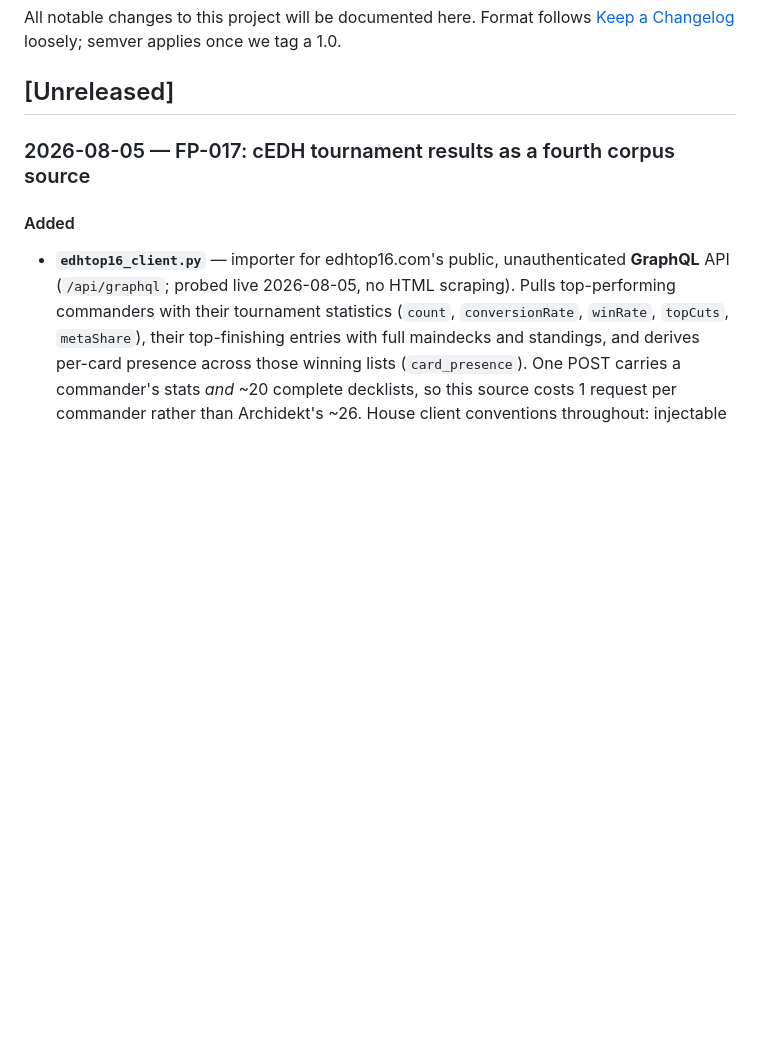
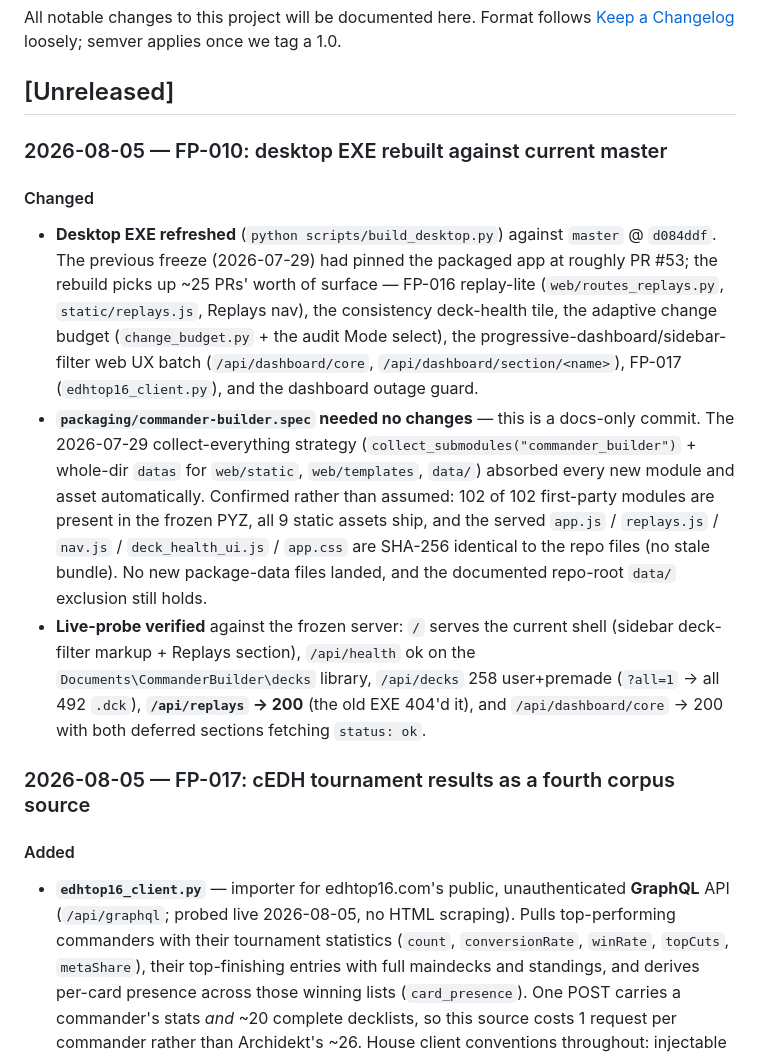
Before and after one commit to LlamaAdam/commander-builder, a Markdown page: docs/CHANGELOG.md, the part around the change. Rendered like a GitHub page; blank space fills up the shorter version.

```diff
--- a/docs/CHANGELOG.md
+++ b/docs/CHANGELOG.md
@@ -5,6 +5,37 @@ All notable changes to this project will be documented here. Format follows
 applies once we tag a 1.0.
 
 ## [Unreleased]
+
+### 2026-08-05 — FP-010: desktop EXE rebuilt against current master
+
+#### Changed
+
+- **Desktop EXE refreshed** (`python scripts/build_desktop.py`) against
+  `master` @ `d084ddf`. The previous freeze (2026-07-29) had pinned the
+  packaged app at roughly PR #53; the rebuild picks up ~25 PRs' worth of
+  surface — FP-016 replay-lite (`web/routes_replays.py`,
+  `static/replays.js`, Replays nav), the consistency deck-health tile,
+  the adaptive change budget (`change_budget.py` + the audit Mode
+  select), the progressive-dashboard/sidebar-filter web UX batch
+  (`/api/dashboard/core`, `/api/dashboard/section/<name>`), FP-017
+  (`edhtop16_client.py`), and the dashboard outage guard.
+- **`packaging/commander-builder.spec` needed no changes** — this is a
+  docs-only commit. The 2026-07-29 collect-everything strategy
+  (`collect_submodules("commander_builder")` + whole-dir `datas` for
+  `web/static`, `web/templates`, `data/`) absorbed every new module and
+  asset automatically. Confirmed rather than assumed: 102 of 102
+  first-party modules are present in the frozen PYZ, all 9 static assets
+  ship, and the served `app.js` / `replays.js` / `nav.js` /
+  `deck_health_ui.js` / `app.css` are SHA-256 identical to the repo
+  files (no stale bundle). No new package-data files landed, and the
+  documented repo-root `data/` exclusion still holds.
+- **Live-probe verified** against the frozen server: `/` serves the
+  current shell (sidebar deck-filter markup + Replays section),
+  `/api/health` ok on the `Documents\CommanderBuilder\decks` library,
+  `/api/decks` 258 user+premade (`?all=1` → all 492 `.dck`),
+  **`/api/replays` → 200** (the old EXE 404'd it), and
+  `/api/dashboard/core` → 200 with both deferred sections fetching
+  `status: ok`.
 
 ### 2026-08-05 — FP-017: cEDH tournament results as a fourth corpus source
 
```
Also changed, not shown: docs/future-plans.md (+54 -0 lines).
